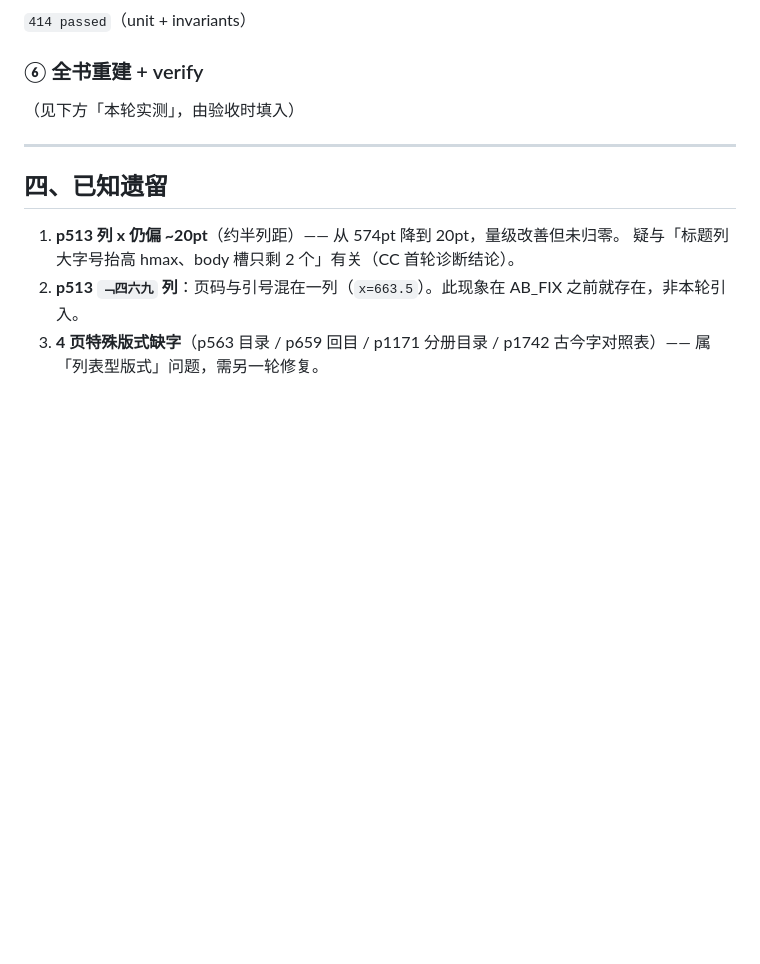
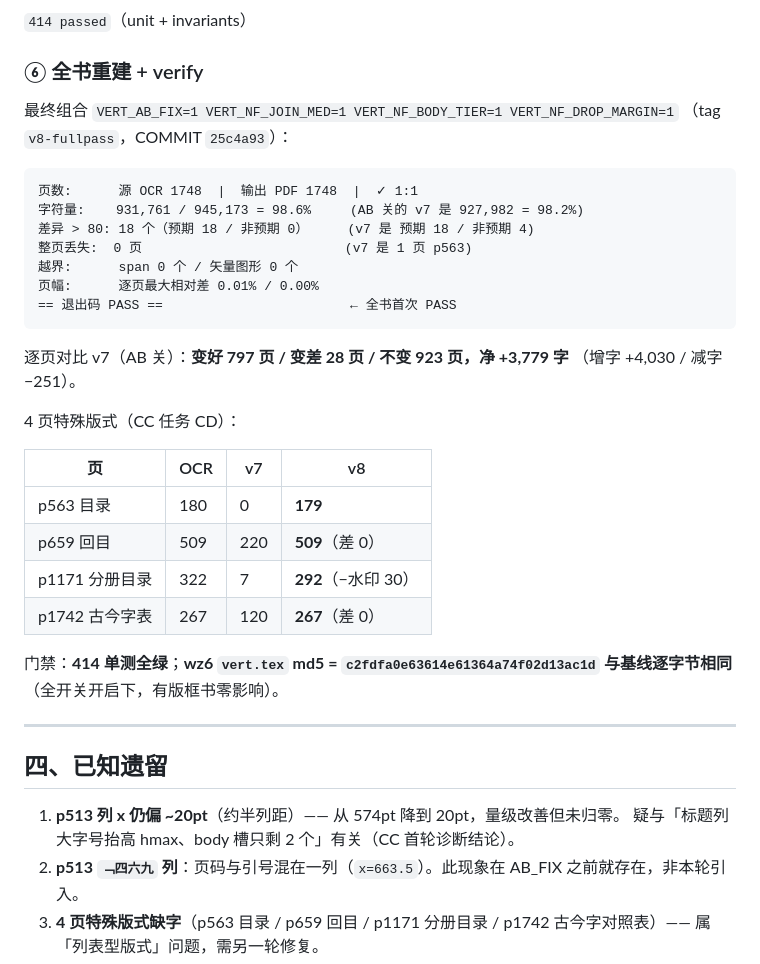
Before and after one commit to nianruye/To-Text-based-PDF, a Markdown page: docs/vert_taskAB_report.md, the part around the change. Rendered like a GitHub page; blank space fills up the shorter version.

Commit message:
docs: taskAB 报告补最终实测 — 全书 verify 首次 PASS(98.6%, 非预期 0 页, 越界 0), 逐页对比 v7 净 +3779 字, 4 页特殊版式全部达标, wz6 md5 逐字节相同

````diff
--- a/docs/vert_taskAB_report.md
+++ b/docs/vert_taskAB_report.md
@@ -112,7 +112,34 @@ A vs B（AB_FIX 开 vs 关）   : ✓ 逐字节相同（wz6 有版框，不走
 
 ### ⑥ 全书重建 + verify
 
-（见下方「本轮实测」，由验收时填入）
+最终组合 `VERT_AB_FIX=1 VERT_NF_JOIN_MED=1 VERT_NF_BODY_TIER=1 VERT_NF_DROP_MARGIN=1`
+（tag `v8-fullpass`，COMMIT `25c4a93`）：
+
+```
+页数:      源 OCR 1748  |  输出 PDF 1748  |  ✓ 1:1
+字符量:    931,761 / 945,173 = 98.6%     (AB 关的 v7 是 927,982 = 98.2%)
+差异 > 80: 18 个（预期 18 / 非预期 0）     (v7 是 预期 18 / 非预期 4)
+整页丢失:  0 页                          (v7 是 1 页 p563)
+越界:      span 0 个 / 矢量图形 0 个
+页幅:      逐页最大相对差 0.01% / 0.00%
+== 退出码 PASS ==                        ← 全书首次 PASS
+```
+
+逐页对比 v7（AB 关）：**变好 797 页 / 变差 28 页 / 不变 923 页，净 +3,779 字**
+（增字 +4,030 / 减字 −251）。
+
+4 页特殊版式（CC 任务 CD）：
+
+| 页 | OCR | v7 | v8 |
+|---|---|---|---|
+| p563 目录 | 180 | 0 | **179** |
+| p659 回目 | 509 | 220 | **509**（差 0）|
+| p1171 分册目录 | 322 | 7 | **292**（−水印 30）|
+| p1742 古今字表 | 267 | 120 | **267**（差 0）|
+
+门禁：**414 单测全绿**；**wz6 `vert.tex` md5 = `c2fdfa0e63614e61364a74f02d13ac1d`
+与基线逐字节相同**（全开关开启下，有版框书零影响）。
+
 
 ---
 
````
